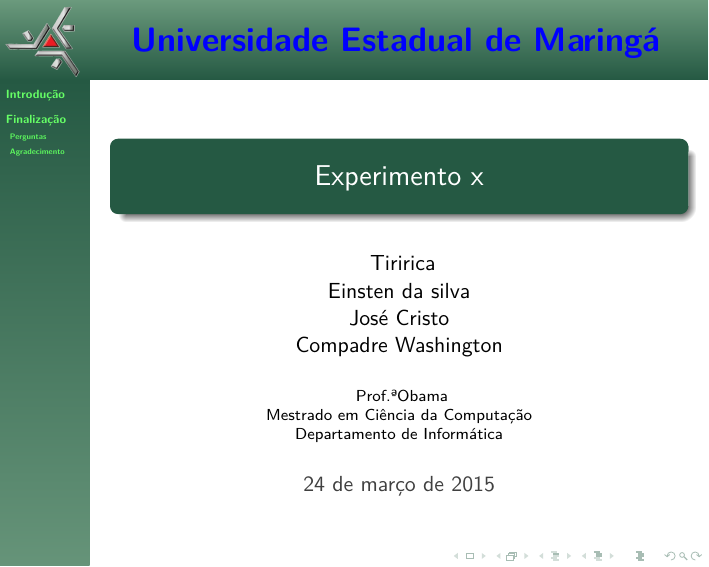
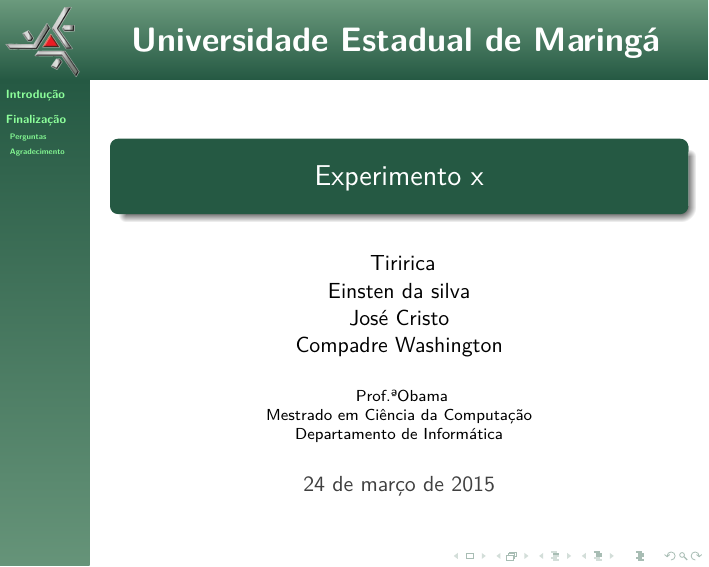
Before and after one commit to acandreani/template-uem-slides, LaTeX slides (main.tex): page 1 of 9. Compiled offline with pdfLaTeX.

Commit message:
-ajustada a cor dos itens do sidebar -trocada figura de perguntas

```diff
--- a/main.tex
+++ b/main.tex
@@ -30,6 +30,7 @@
 
 \definecolor{uemgreen}{HTML}{255943}
 \definecolor{uemlightgreen}{HTML}{417D58}
+\definecolor{uemlightergreen}{HTML}{41FF58}
 
 
  \setbeamercolor{frametitle}{bg=uemgreen}     %controls the color of the headline
@@ -89,7 +90,7 @@
 	}%
 }
 
- \setbeamercolor{sidebar}{bg=green, fg=black}
+ \setbeamercolor{sidebar}{bg=uemlightergreen, fg=black}
 
 }
 
@@ -211,7 +212,7 @@ Departamento de Informática}
 \begin{document}
 
 \begin{frame}
-	\frametitle{\parbox{1.03\linewidth}{\centering{\fontsize{17pt}{10pt}\selectfont Universidade Estadual de Maringá}}}
+	\frametitle{\parbox{1.03\linewidth}{\centering{\fontsize{17pt}{10pt}\color{white}\selectfont Universidade Estadual de Maringá}}}
 
 
 	\titlepage
```
Also changed, not shown: img/ask.jpg.
